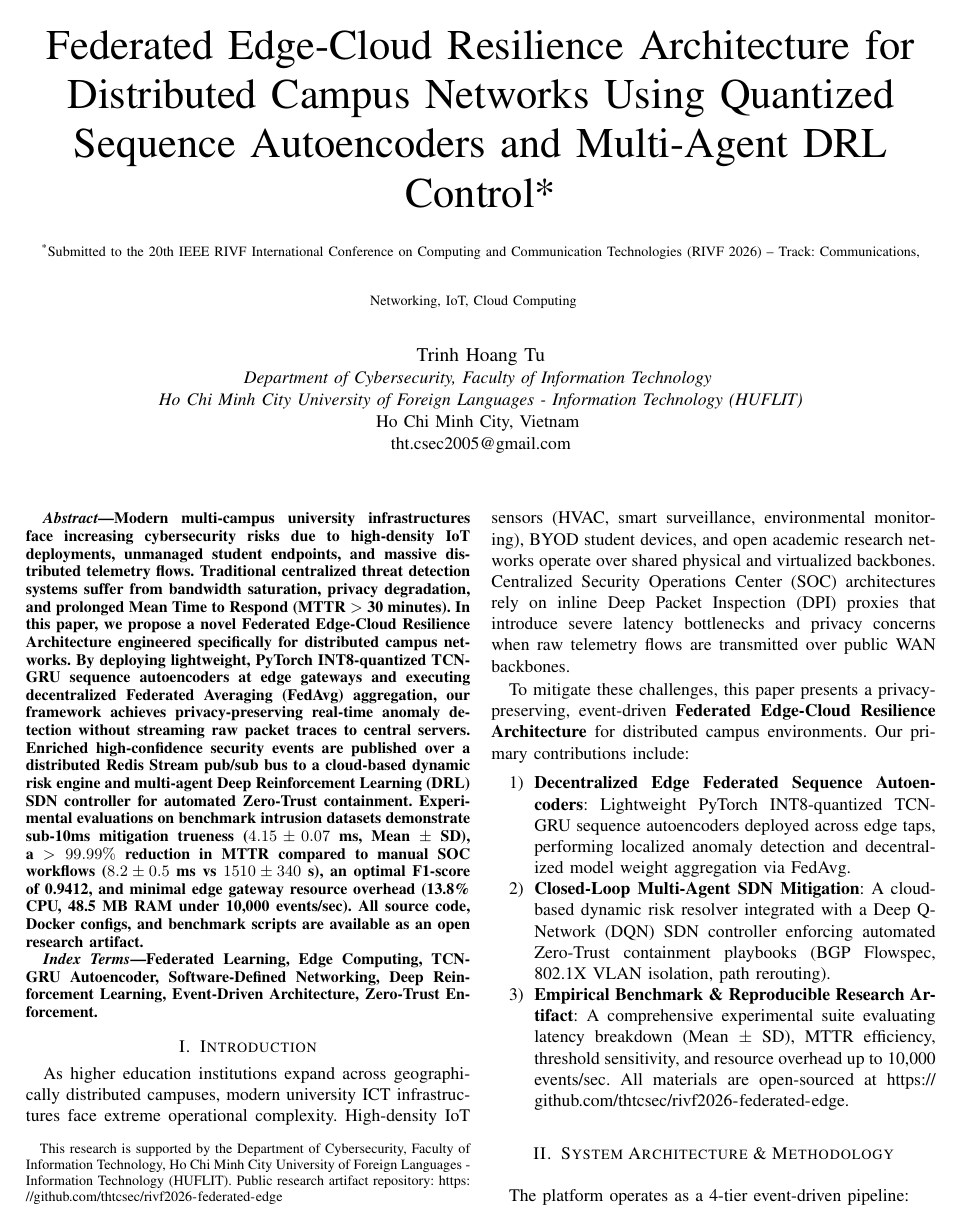
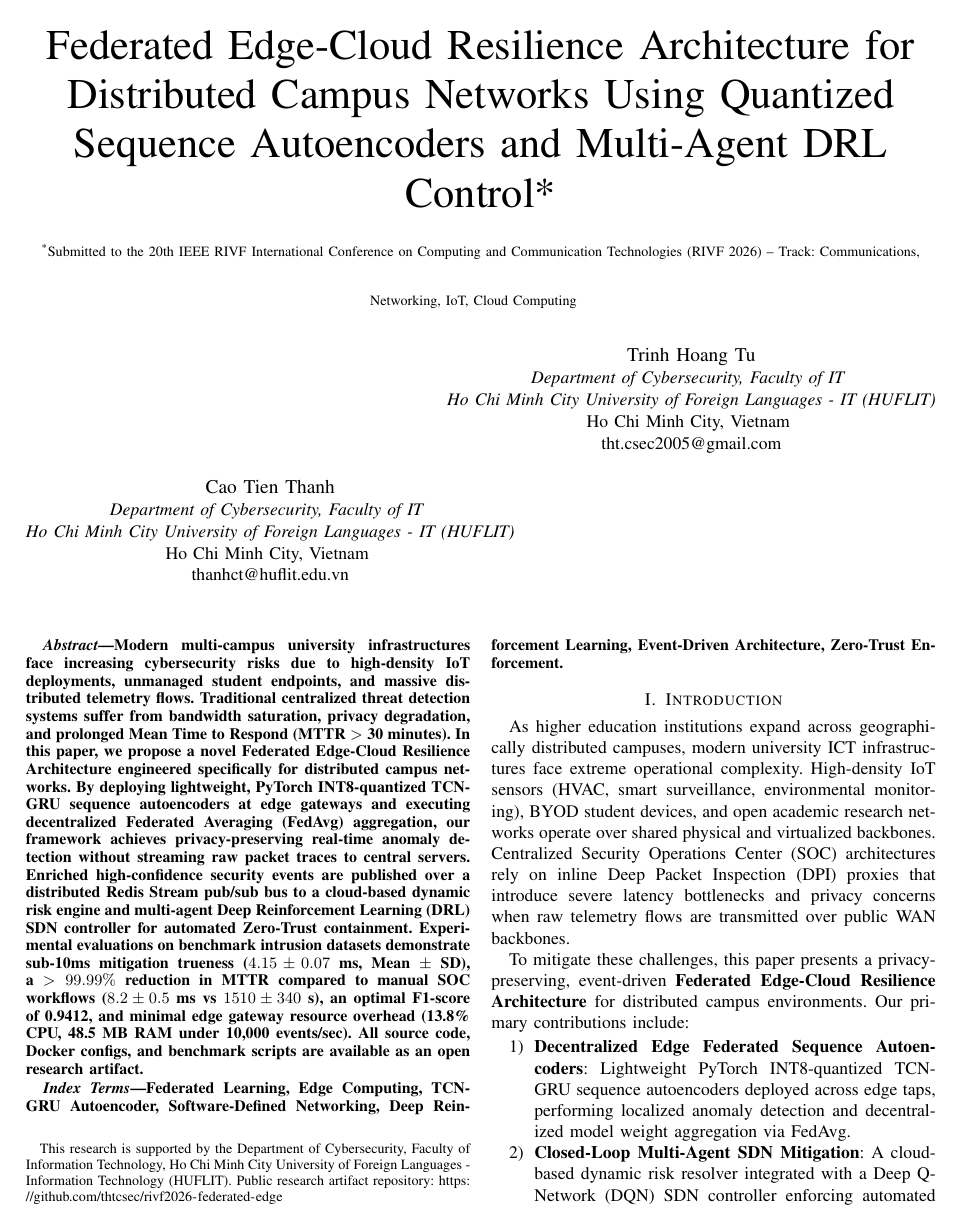
Before and after one commit to thtcsec/rivf2026-federated-edge, a LaTeX paper (rivf2026.tex): page 1 of 2. Compiled offline with pdfLaTeX; a missing font is replaced by an installed copy or a similar font; a LaTeX package or settings file that is missing is left out.

Commit message:
feat: add ThS. Cao Tien Thanh as co-author in IEEE RIVF 2026 paper and README

```diff
--- a/rivf2026.tex
+++ b/rivf2026.tex
@@ -22,10 +22,16 @@
 
 \author{
 \IEEEauthorblockN{Trinh Hoang Tu}
-\IEEEauthorblockA{\textit{Department of Cybersecurity, Faculty of Information Technology} \\
-\textit{Ho Chi Minh City University of Foreign Languages - Information Technology (HUFLIT)}\\
+\IEEEauthorblockA{\textit{Department of Cybersecurity, Faculty of IT} \\
+\textit{Ho Chi Minh City University of Foreign Languages - IT (HUFLIT)}\\
 Ho Chi Minh City, Vietnam \\
 tht.csec2005@gmail.com}
+\and
+\IEEEauthorblockN{Cao Tien Thanh}
+\IEEEauthorblockA{\textit{Department of Cybersecurity, Faculty of IT} \\
+\textit{Ho Chi Minh City University of Foreign Languages - IT (HUFLIT)}\\
+Ho Chi Minh City, Vietnam \\
+thanhct@huflit.edu.vn}
 }
 
 \maketitle
```
Also changed, not shown: README.md, rivf2026.pdf, rivf2026.tex (4 more changed lines).
